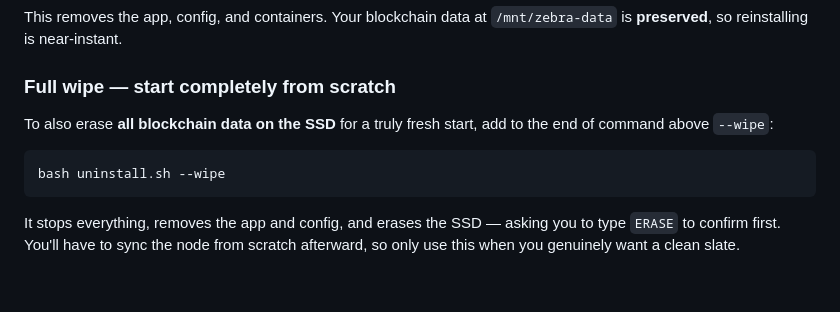
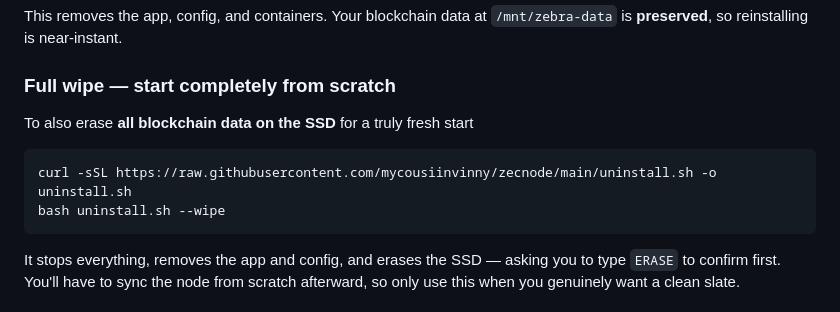
Before and after one commit to mycousiinvinny/zecnode, a Markdown page: README.md, the part around the change. Drawn GitHub-style; blank space fills up the shorter version.

````diff
--- a/README.md
+++ b/README.md
@@ -113,9 +113,10 @@ This removes the app, config, and containers. Your blockchain data at `/mnt/zebr
 
 ### Full wipe — start completely from scratch
 
-To also erase **all blockchain data on the SSD** for a truly fresh start, add to the end of command above `--wipe`:
+To also erase **all blockchain data on the SSD** for a truly fresh start
 
 ```bash
+curl -sSL https://raw.githubusercontent.com/mycousiinvinny/zecnode/main/uninstall.sh -o uninstall.sh
 bash uninstall.sh --wipe
 ```
 
````
